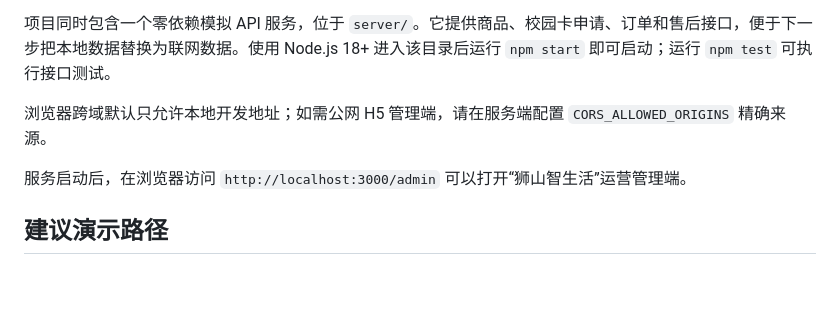
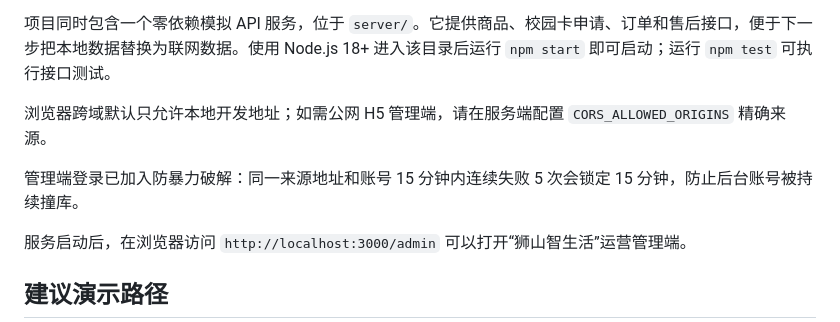
Before and after one commit to komorebi-Lee/e-school, a Markdown page: README.md, the part around the change. GitHub-like rendering; blank space fills up the shorter version.

Commit message:
chore: update server security guidance

```diff
--- a/README.md
+++ b/README.md
@@ -24,6 +24,8 @@
 项目同时包含一个零依赖模拟 API 服务，位于 `server/`。它提供商品、校园卡申请、订单和售后接口，便于下一步把本地数据替换为联网数据。使用 Node.js 18+ 进入该目录后运行 `npm start` 即可启动；运行 `npm test` 可执行接口测试。
 
 浏览器跨域默认只允许本地开发地址；如需公网 H5 管理端，请在服务端配置 `CORS_ALLOWED_ORIGINS` 精确来源。
+
+管理端登录已加入防暴力破解：同一来源地址和账号 15 分钟内连续失败 5 次会锁定 15 分钟，防止后台账号被持续撞库。
 
 服务启动后，在浏览器访问 `http://localhost:3000/admin` 可以打开“狮山智生活”运营管理端。
 
```
